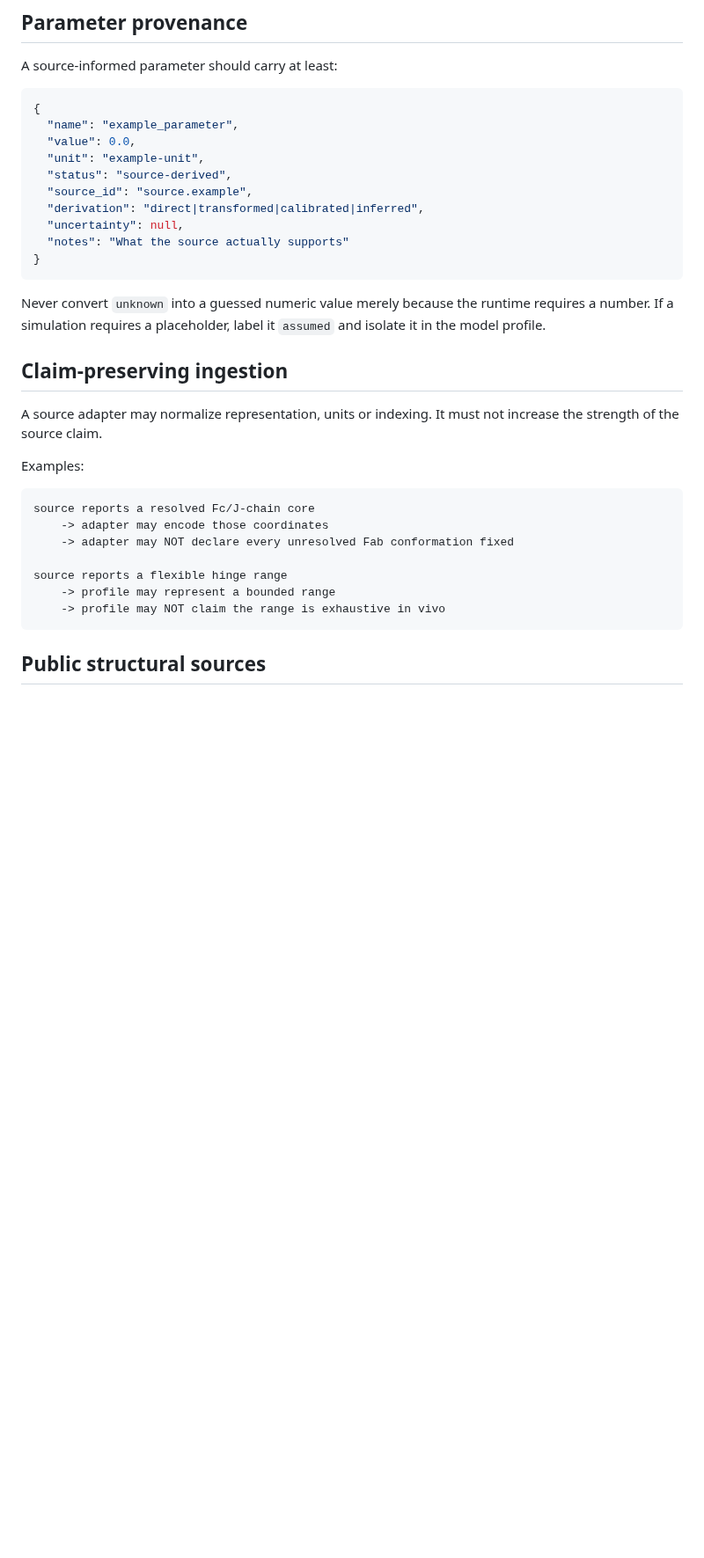
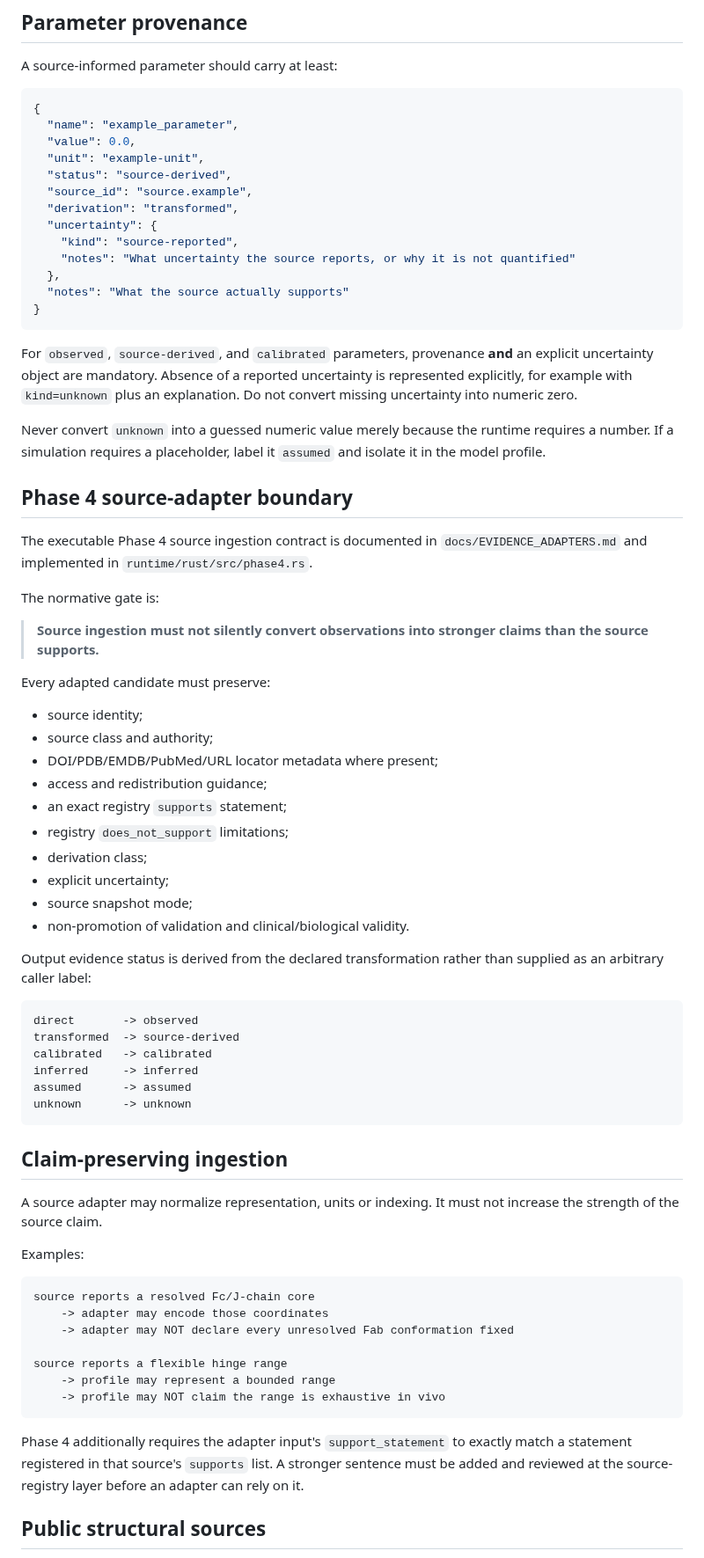
Before and after one commit to QSOLKCB/igm, a Markdown page: docs/RESEARCH_DATA_AND_PROVENANCE.md, the part around one of its changes. Shown at 88% size. Rendered like a GitHub page; blank space fills up the shorter version.

Commit message:
Align provenance guidance with Phase 4 evidence adapters

````diff
--- a/docs/RESEARCH_DATA_AND_PROVENANCE.md
+++ b/docs/RESEARCH_DATA_AND_PROVENANCE.md
@@ -35,13 +35,50 @@ A source-informed parameter should carry at least:
   "unit": "example-unit",
   "status": "source-derived",
   "source_id": "source.example",
-  "derivation": "direct|transformed|calibrated|inferred",
-  "uncertainty": null,
+  "derivation": "transformed",
+  "uncertainty": {
+    "kind": "source-reported",
+    "notes": "What uncertainty the source reports, or why it is not quantified"
+  },
   "notes": "What the source actually supports"
 }
 ```
 
+For `observed`, `source-derived`, and `calibrated` parameters, provenance **and** an explicit uncertainty object are mandatory. Absence of a reported uncertainty is represented explicitly, for example with `kind=unknown` plus an explanation. Do not convert missing uncertainty into numeric zero.
+
 Never convert `unknown` into a guessed numeric value merely because the runtime requires a number. If a simulation requires a placeholder, label it `assumed` and isolate it in the model profile.
+
+## Phase 4 source-adapter boundary
+
+The executable Phase 4 source ingestion contract is documented in `docs/EVIDENCE_ADAPTERS.md` and implemented in `runtime/rust/src/phase4.rs`.
+
+The normative gate is:
+
+> **Source ingestion must not silently convert observations into stronger claims than the source supports.**
+
+Every adapted candidate must preserve:
+
+- source identity;
+- source class and authority;
+- DOI/PDB/EMDB/PubMed/URL locator metadata where present;
+- access and redistribution guidance;
+- an exact registry `supports` statement;
+- registry `does_not_support` limitations;
+- derivation class;
+- explicit uncertainty;
+- source snapshot mode;
+- non-promotion of validation and clinical/biological validity.
+
+Output evidence status is derived from the declared transformation rather than supplied as an arbitrary caller label:
+
+```text
+direct       -> observed
+transformed  -> source-derived
+calibrated   -> calibrated
+inferred     -> inferred
+assumed      -> assumed
+unknown      -> unknown
+```
 
 ## Claim-preserving ingestion
 
@@ -59,6 +96,8 @@ source reports a flexible hinge range
     -> profile may NOT claim the range is exhaustive in vivo
 ```
 
+Phase 4 additionally requires the adapter input's `support_statement` to exactly match a statement registered in that source's `supports` list. A stronger sentence must be added and reviewed at the source-registry layer before an adapter can rely on it.
+
 ## Public structural sources
 
 Publicly available structural records are preferred for early V1 profiles because they permit transparent provenance and independent inspection.
````
Also changed, not shown: other parts of docs/RESEARCH_DATA_AND_PROVENANCE.md (+22 -0 lines).
